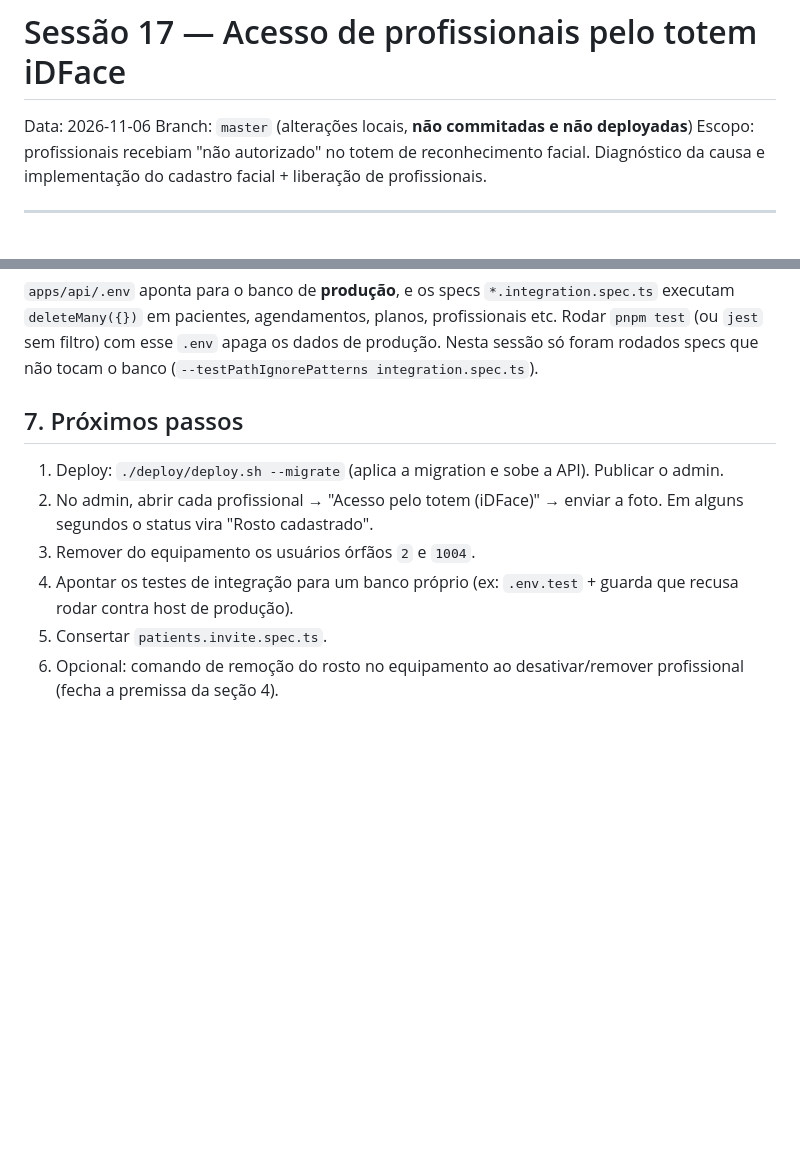
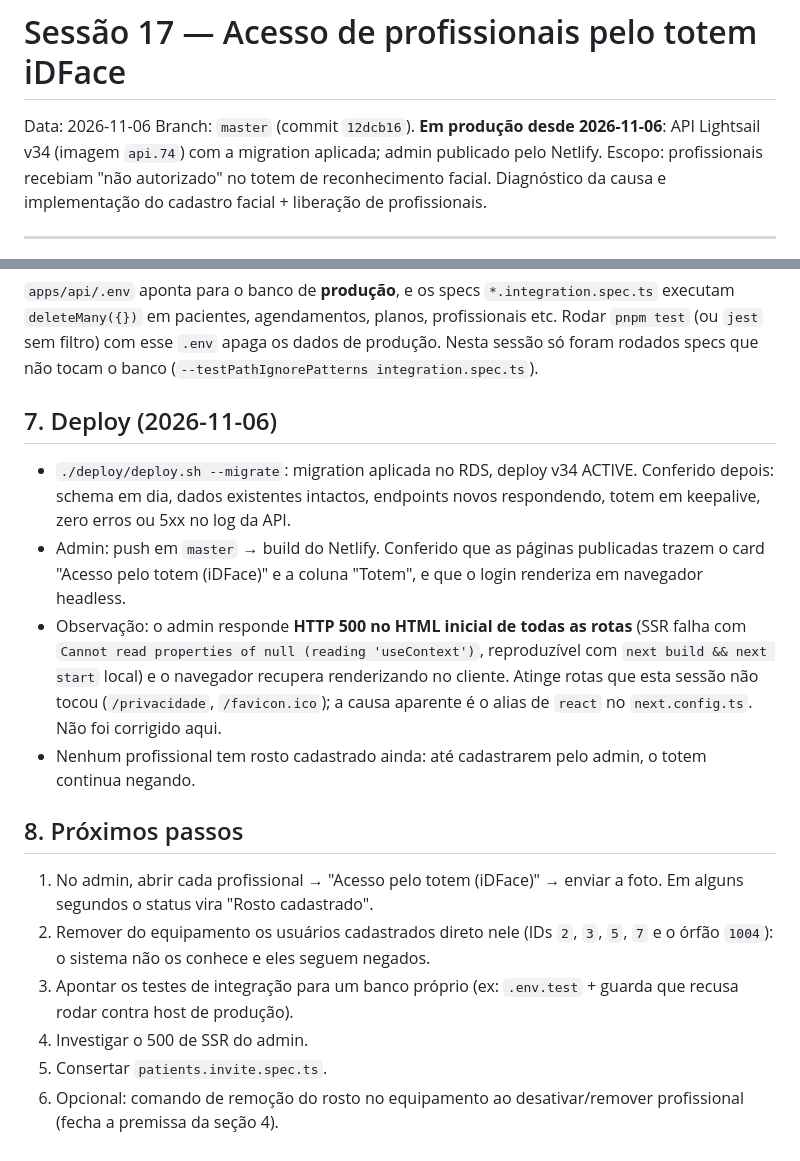
Before and after one commit to toguvr/rpxagenda, a Markdown page: SESSION-17-REPORT.md, 2 parts joined by grey strips. GitHub-like rendering; blank space fills up the shorter version.

Commit message:
docs: relatório da sessão 17 com o resultado do deploy do acesso de profissionais no totem
Co-Authored-By: Claude Fable 5.1 <noreply@anthropic.com>

```diff
--- a/SESSION-17-REPORT.md
+++ b/SESSION-17-REPORT.md
@@ -1,7 +1,7 @@
 # Sessão 17 — Acesso de profissionais pelo totem iDFace
 
 Data: 2026-11-06
-Branch: `master` (alterações locais, **não commitadas e não deployadas**)
+Branch: `master` (commit `12dcb16`). **Em produção desde 2026-11-06**: API Lightsail v34 (imagem `api.74`) com a migration aplicada; admin publicado pelo Netlify.
 Escopo: profissionais recebiam "não autorizado" no totem de reconhecimento facial. Diagnóstico da causa e implementação do cadastro facial + liberação de profissionais.
 
 ---
@@ -61,11 +61,18 @@ Migration: `20261106160000_professional_idface_access`. Apenas aditiva (colunas
 
 `apps/api/.env` aponta para o banco de **produção**, e os specs `*.integration.spec.ts` executam `deleteMany({})` em pacientes, agendamentos, planos, profissionais etc. Rodar `pnpm test` (ou `jest` sem filtro) com esse `.env` apaga os dados de produção. Nesta sessão só foram rodados specs que não tocam o banco (`--testPathIgnorePatterns integration.spec.ts`).
 
-## 7. Próximos passos
+## 7. Deploy (2026-11-06)
 
-1. Deploy: `./deploy/deploy.sh --migrate` (aplica a migration e sobe a API). Publicar o admin.
-2. No admin, abrir cada profissional → "Acesso pelo totem (iDFace)" → enviar a foto. Em alguns segundos o status vira "Rosto cadastrado".
-3. Remover do equipamento os usuários órfãos `2` e `1004`.
-4. Apontar os testes de integração para um banco próprio (ex: `.env.test` + guarda que recusa rodar contra host de produção).
+- `./deploy/deploy.sh --migrate`: migration aplicada no RDS, deploy v34 ACTIVE. Conferido depois: schema em dia, dados existentes intactos, endpoints novos respondendo, totem em keepalive, zero erros ou 5xx no log da API.
+- Admin: push em `master` → build do Netlify. Conferido que as páginas publicadas trazem o card "Acesso pelo totem (iDFace)" e a coluna "Totem", e que o login renderiza em navegador headless.
+- Observação: o admin responde **HTTP 500 no HTML inicial de todas as rotas** (SSR falha com `Cannot read properties of null (reading 'useContext')`, reproduzível com `next build && next start` local) e o navegador recupera renderizando no cliente. Atinge rotas que esta sessão não tocou (`/privacidade`, `/favicon.ico`); a causa aparente é o alias de `react` no `next.config.ts`. Não foi corrigido aqui.
+- Nenhum profissional tem rosto cadastrado ainda: até cadastrarem pelo admin, o totem continua negando.
+
+## 8. Próximos passos
+
+1. No admin, abrir cada profissional → "Acesso pelo totem (iDFace)" → enviar a foto. Em alguns segundos o status vira "Rosto cadastrado".
+2. Remover do equipamento os usuários cadastrados direto nele (IDs `2`, `3`, `5`, `7` e o órfão `1004`): o sistema não os conhece e eles seguem negados.
+3. Apontar os testes de integração para um banco próprio (ex: `.env.test` + guarda que recusa rodar contra host de produção).
+4. Investigar o 500 de SSR do admin.
 5. Consertar `patients.invite.spec.ts`.
 6. Opcional: comando de remoção do rosto no equipamento ao desativar/remover profissional (fecha a premissa da seção 4).
```
